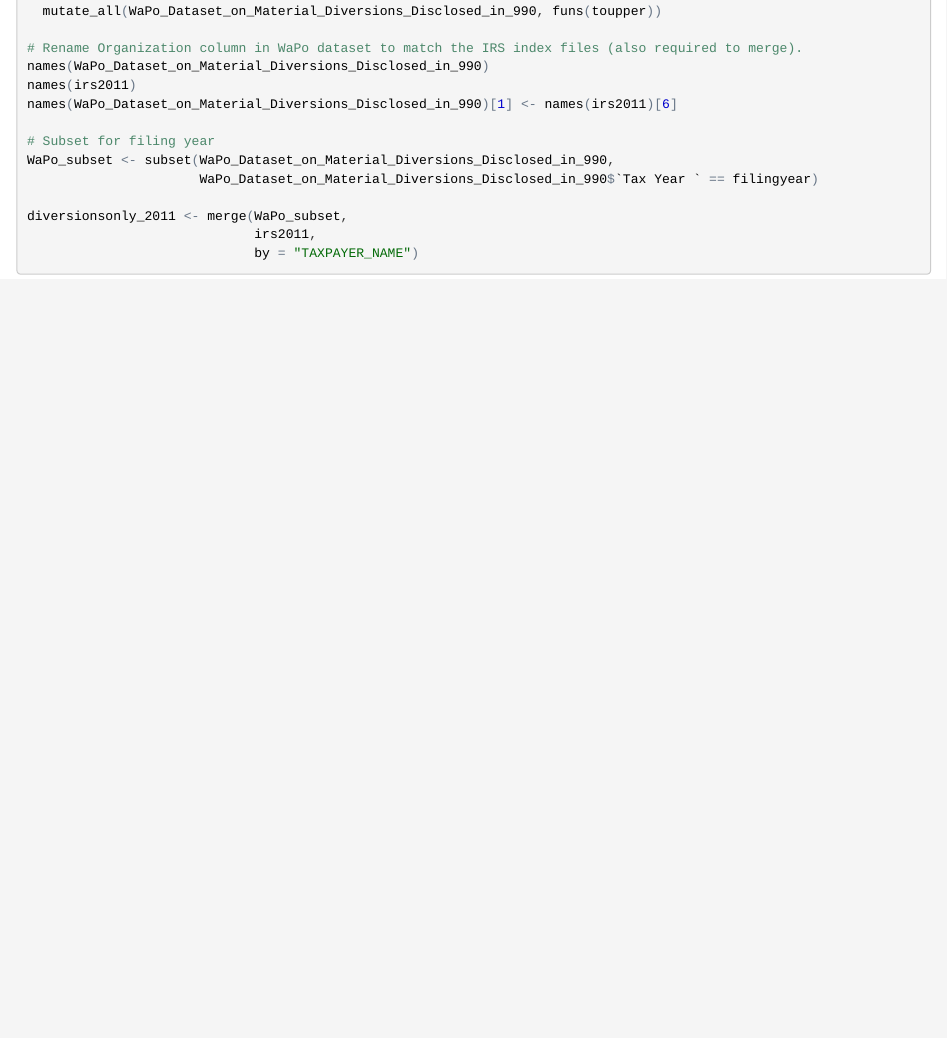
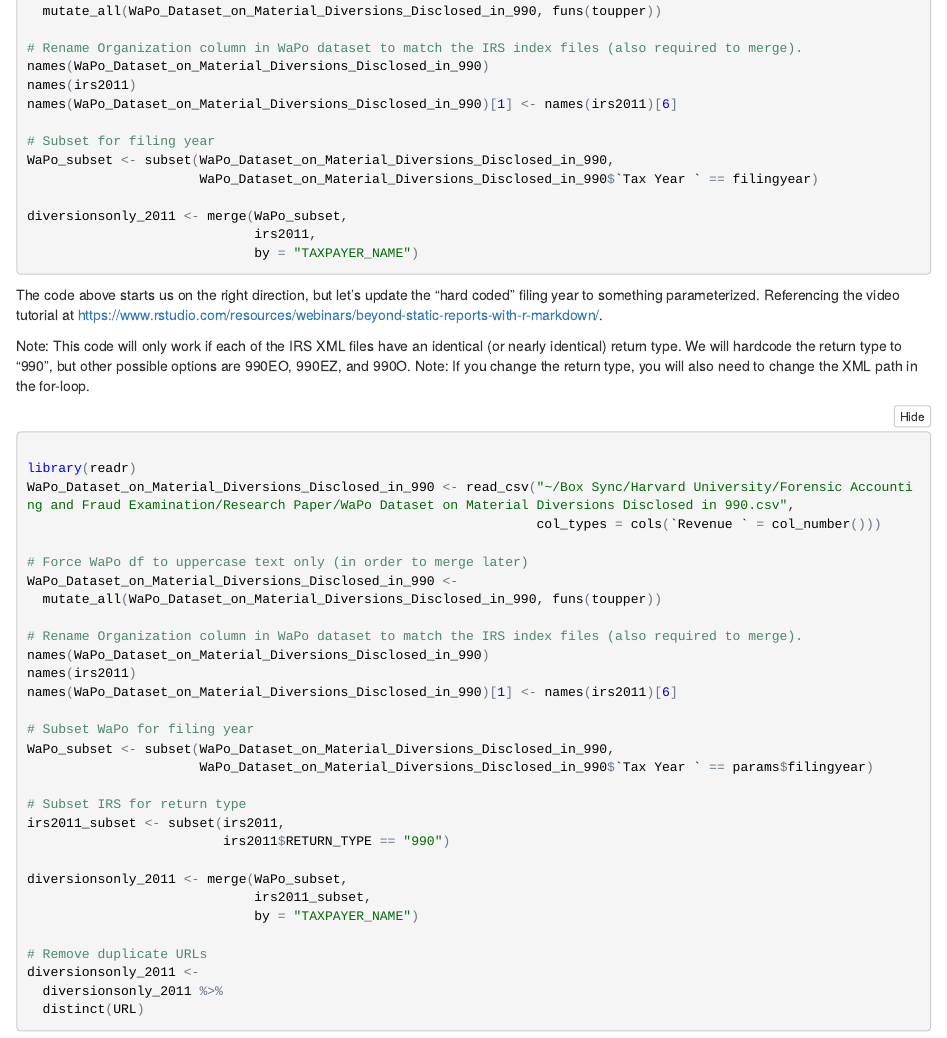
Before and after one commit to shahzaibjiwani/irs-990, an R Markdown document (WaPo Dataset on Nonprofits with Material Mistatements or Diversions.Rmd): the page in a window 1100 px wide, from 450 px down. The pictures show the output file WaPo Dataset on Nonprofits with Material Mistatements or Diversions.nb.html that the author committed with the source, opened offline.

Commit message:
Parameterize filing year

````diff
--- a/WaPo Dataset on Nonprofits with Material Mistatements or Diversions.Rmd
+++ b/WaPo Dataset on Nonprofits with Material Mistatements or Diversions.Rmd
@@ -1,6 +1,14 @@
 ---
 title: "Importing WaPo Dataset on Nonprofits with Disclosed Material Mistatements or Diversions"
 output: html_notebook
+params:
+  filingyear:
+    label: "990 Filing Year"
+    value: 2011
+    input: slider
+    min: 2011
+    max: 2015
+    step: 1
 ---
 
 ```{r include=FALSE}
@@ -41,3 +49,41 @@ diversionsonly_2011 <- merge(WaPo_subset,
                              irs2011,
                              by = "TAXPAYER_NAME")
 ```
+
+The code above starts us on the right direction, but let's update the "hard coded" filing year to something  parameterized. Referencing the video tutorial at https://www.rstudio.com/resources/webinars/beyond-static-reports-with-r-markdown/.
+
+Note: This code will only work if each of the IRS XML files have an identical (or nearly identical) return type. We will hardcode the return type to "990", but other possible options are 990EO, 990EZ, and 990O.
+  Note: If you change the return type, you will also need to change the XML path in the for-loop.
+
+```{r}
+
+library(readr)
+WaPo_Dataset_on_Material_Diversions_Disclosed_in_990 <- read_csv("~/Box Sync/Harvard University/Forensic Accounting and Fraud Examination/Research Paper/WaPo Dataset on Material Diversions Disclosed in 990.csv",
+                                                                 col_types = cols(`Revenue ` = col_number()))
+
+# Force WaPo df to uppercase text only (in order to merge later)
+WaPo_Dataset_on_Material_Diversions_Disclosed_in_990 <-
+  mutate_all(WaPo_Dataset_on_Material_Diversions_Disclosed_in_990, funs(toupper))
+
+# Rename Organization column in WaPo dataset to match the IRS index files (also required to merge).
+names(WaPo_Dataset_on_Material_Diversions_Disclosed_in_990)
+names(irs2011)
+names(WaPo_Dataset_on_Material_Diversions_Disclosed_in_990)[1] <- names(irs2011)[6]
+
+# Subset WaPo for filing year
+WaPo_subset <- subset(WaPo_Dataset_on_Material_Diversions_Disclosed_in_990,
+                      WaPo_Dataset_on_Material_Diversions_Disclosed_in_990$`Tax Year ` == params$filingyear)
+
+# Subset IRS for return type
+irs2011_subset <- subset(irs2011,
+                         irs2011$RETURN_TYPE == "990")
+
+diversionsonly_2011 <- merge(WaPo_subset,
+                             irs2011_subset,
+                             by = "TAXPAYER_NAME")
+
+# Remove duplicate URLs
+diversionsonly_2011 <-
+  diversionsonly_2011 %>%
+  distinct(URL)
+```
````
Also changed, not shown: WaPo Dataset on Nonprofits with Material Mistatements or Diversions.nb.html.
